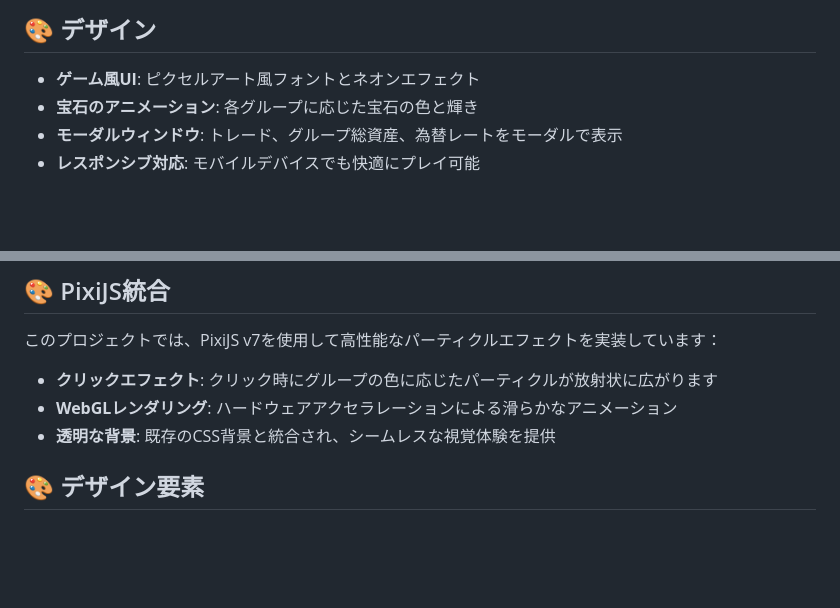
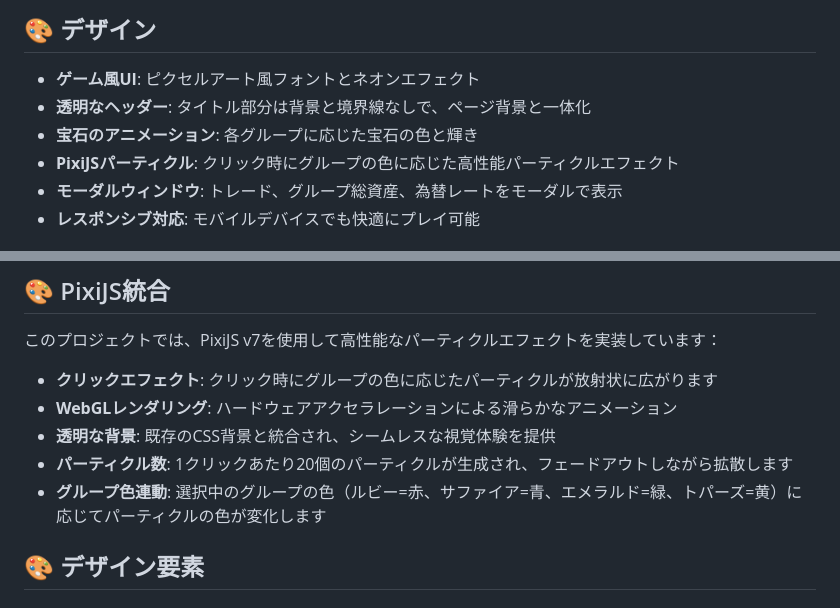
Before and after one commit to ssmr9dt/tap-ec, a Markdown page: README.md, 2 parts joined by grey strips. GitHub-like rendering; blank space fills up the shorter version.

```diff
--- a/README.md
+++ b/README.md
@@ -13,7 +13,9 @@
 ## 🎨 デザイン
 
 - **ゲーム風UI**: ピクセルアート風フォントとネオンエフェクト
+- **透明なヘッダー**: タイトル部分は背景と境界線なしで、ページ背景と一体化
 - **宝石のアニメーション**: 各グループに応じた宝石の色と輝き
+- **PixiJSパーティクル**: クリック時にグループの色に応じた高性能パーティクルエフェクト
 - **モーダルウィンドウ**: トレード、グループ総資産、為替レートをモーダルで表示
 - **レスポンシブ対応**: モバイルデバイスでも快適にプレイ可能
 
@@ -109,6 +112,8 @@
 - **クリックエフェクト**: クリック時にグループの色に応じたパーティクルが放射状に広がります
 - **WebGLレンダリング**: ハードウェアアクセラレーションによる滑らかなアニメーション
 - **透明な背景**: 既存のCSS背景と統合され、シームレスな視覚体験を提供
+- **パーティクル数**: 1クリックあたり20個のパーティクルが生成され、フェードアウトしながら拡散します
+- **グループ色連動**: 選択中のグループの色（ルビー=赤、サファイア=青、エメラルド=緑、トパーズ=黄）に応じてパーティクルの色が変化します
 
 ## 🎨 デザイン要素
 
```
Also changed, not shown: other parts of README.md (+17 -2 lines).
